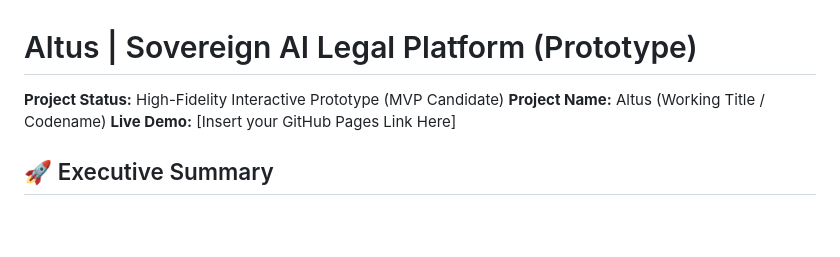
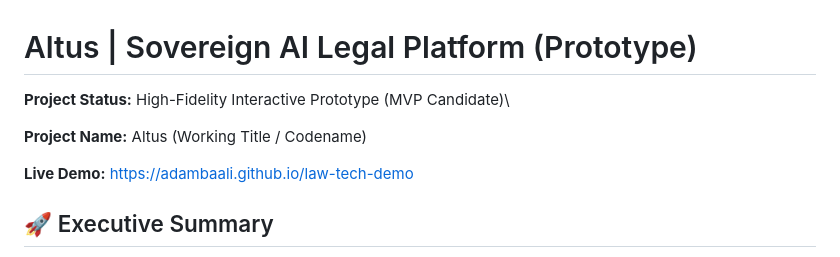
Before and after one commit to AdamBaali/law-tech-demo, a Markdown page: readme.md, the part around the change. GitHub-like rendering; blank space fills up the shorter version.

Commit message:
Revise project status and include live demo URL
Updated project status and added live demo link.

```diff
--- a/readme.md
+++ b/readme.md
@@ -1,8 +1,10 @@
 # Altus | Sovereign AI Legal Platform (Prototype)
 
-**Project Status:** High-Fidelity Interactive Prototype (MVP Candidate)
+**Project Status:** High-Fidelity Interactive Prototype (MVP Candidate)\
+
 **Project Name:** Altus (Working Title / Codename)
-**Live Demo:** [Insert your GitHub Pages Link Here]
+
+**Live Demo:** https://adambaali.github.io/law-tech-demo
 
 ## 🚀 Executive Summary
 **Altus** (working title) is the first AI-native legal workspace designed specifically for the **Sovereign Data requirements** of France, Spain, and Andorra. We solve the "Legal Bottleneck" for SMBs by replacing the billable hour with instant, AI-verified contract drafting and review.
```
